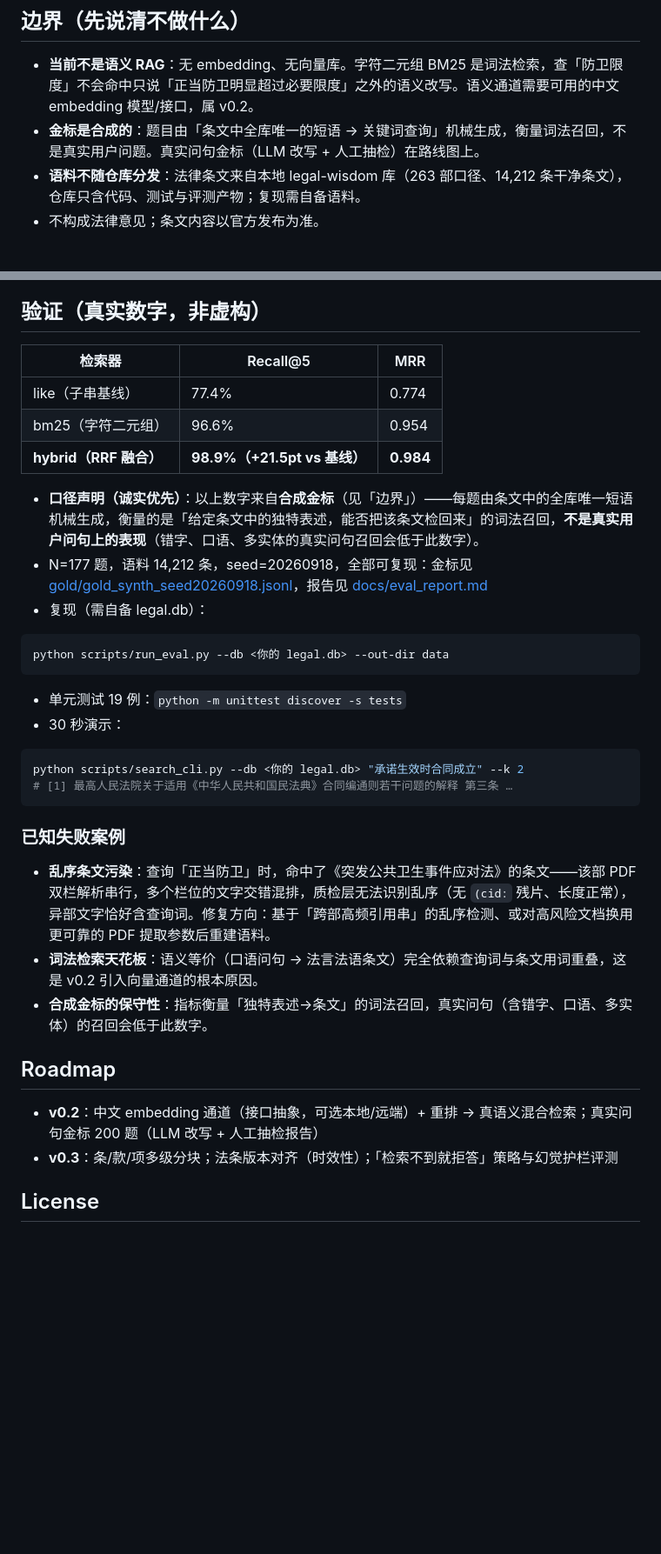
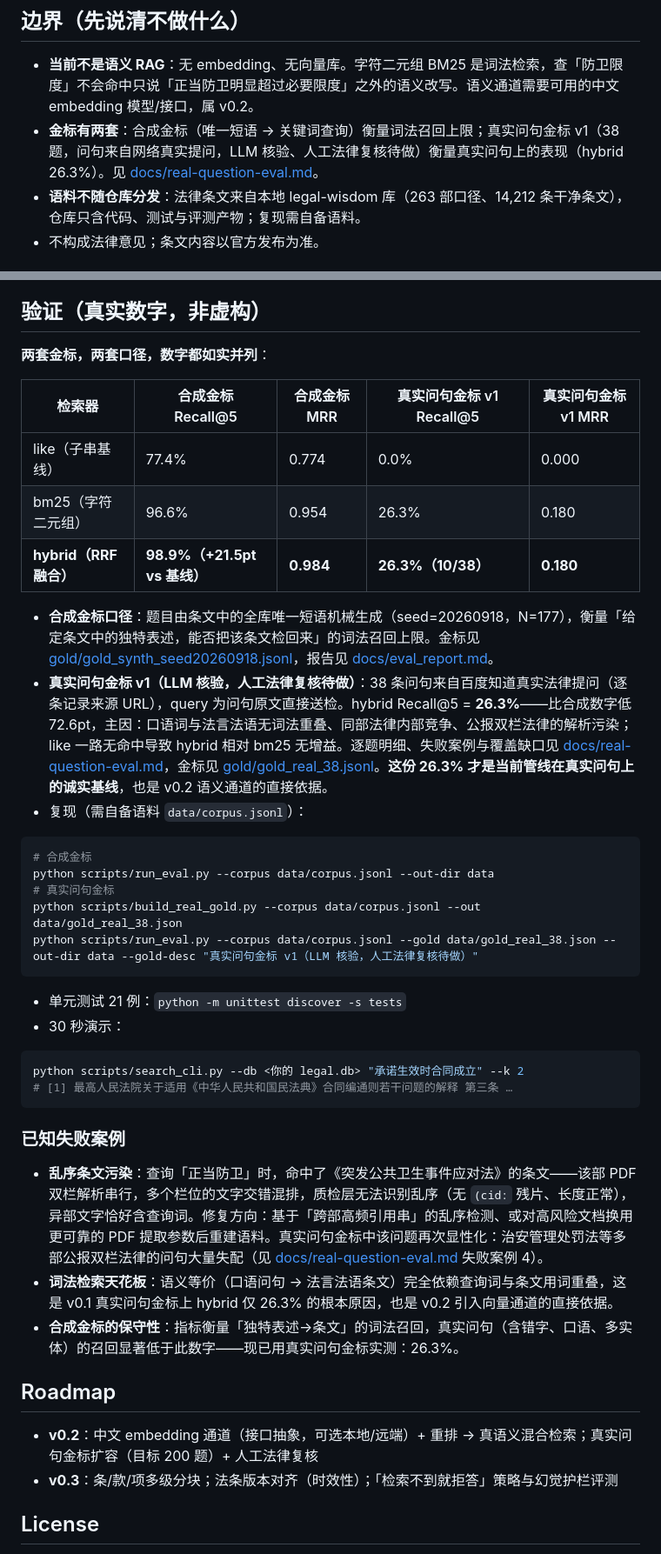
Before and after one commit to 1438388098-glitch/statute-rag, a Markdown page: README.zh-CN.md, 2 parts joined by grey strips. Shown at 87% size. Rendered like a GitHub page; blank space fills up the shorter version.

````diff
--- a/README.zh-CN.md
+++ b/README.zh-CN.md
@@ -36,7 +36,7 @@ python scripts/search_cli.py --corpus demo_corpus/corpus.jsonl "台账公示" --
 ## 边界（先说清不做什么）
 
 - **当前不是语义 RAG**：无 embedding、无向量库。字符二元组 BM25 是词法检索，查「防卫限度」不会命中只说「正当防卫明显超过必要限度」之外的语义改写。语义通道需要可用的中文 embedding 模型/接口，属 v0.2。
-- **金标是合成的**：题目由「条文中全库唯一的短语 → 关键词查询」机械生成，衡量词法召回，不是真实用户问题。真实问句金标（LLM 改写 + 人工抽检）在路线图上。
+- **金标有两套**：合成金标（唯一短语 → 关键词查询）衡量词法召回上限；真实问句金标 v1（38 题，问句来自网络真实提问，LLM 核验、人工法律复核待做）衡量真实问句上的表现（hybrid 26.3%）。见 [docs/real-question-eval.md](docs/real-question-eval.md)。
 - **语料不随仓库分发**：法律条文来自本地 legal-wisdom 库（263 部口径、14,212 条干净条文），仓库只含代码、测试与评测产物；复现需自备语料。
 - 不构成法律意见；条文内容以官方发布为准。
 
@@ -65,21 +65,27 @@ legal.db ──importer──> 语料 JSONL（质检三层过滤）
 
 ## 验证（真实数字，非虚构）
 
-| 检索器 | Recall@5 | MRR |
-|---|---|---|
-| like（子串基线） | 77.4% | 0.774 |
-| bm25（字符二元组） | 96.6% | 0.954 |
-| **hybrid（RRF 融合）** | **98.9%（+21.5pt vs 基线）** | **0.984** |
+**两套金标，两套口径，数字都如实并列**：
 
-- **口径声明（诚实优先）**：以上数字来自**合成金标**（见「边界」）——每题由条文中的全库唯一短语机械生成，衡量的是「给定条文中的独特表述，能否把该条文检回来」的词法召回，**不是真实用户问句上的表现**（错字、口语、多实体的真实问句召回会低于此数字）。
-- N=177 题，语料 14,212 条，seed=20260918，全部可复现：金标见 [gold/gold_synth_seed20260918.jsonl](gold/gold_synth_seed20260918.jsonl)，报告见 [docs/eval_report.md](docs/eval_report.md)
-- 复现（需自备 legal.db）：
+| 检索器 | 合成金标 Recall@5 | 合成金标 MRR | 真实问句金标 v1 Recall@5 | 真实问句金标 v1 MRR |
+|---|---|---|---|---|
+| like（子串基线） | 77.4% | 0.774 | 0.0% | 0.000 |
+| bm25（字符二元组） | 96.6% | 0.954 | 26.3% | 0.180 |
+| **hybrid（RRF 融合）** | **98.9%（+21.5pt vs 基线）** | **0.984** | **26.3%（10/38）** | **0.180** |
+
+- **合成金标口径**：题目由条文中的全库唯一短语机械生成（seed=20260918，N=177），衡量「给定条文中的独特表述，能否把该条文检回来」的词法召回上限。金标见 [gold/gold_synth_seed20260918.jsonl](gold/gold_synth_seed20260918.jsonl)，报告见 [docs/eval_report.md](docs/eval_report.md)。
+- **真实问句金标 v1（LLM 核验，人工法律复核待做）**：38 条问句来自百度知道真实法律提问（逐条记录来源 URL），query 为问句原文直接送检。hybrid Recall@5 = **26.3%**——比合成数字低 72.6pt，主因：口语词与法言法语无词法重叠、同部法律内部竞争、公报双栏法律的解析污染；like 一路无命中导致 hybrid 相对 bm25 无增益。逐题明细、失败案例与覆盖缺口见 [docs/real-question-eval.md](docs/real-question-eval.md)，金标见 [gold/gold_real_38.jsonl](gold/gold_real_38.jsonl)。**这份 26.3% 才是当前管线在真实问句上的诚实基线**，也是 v0.2 语义通道的直接依据。
+- 复现（需自备语料 `data/corpus.jsonl`）：
 
 ```bash
-python scripts/run_eval.py --db <你的 legal.db> --out-dir data
+# 合成金标
+python scripts/run_eval.py --corpus data/corpus.jsonl --out-dir data
+# 真实问句金标
+python scripts/build_real_gold.py --corpus data/corpus.jsonl --out data/gold_real_38.json
+python scripts/run_eval.py --corpus data/corpus.jsonl --gold data/gold_real_38.json --out-dir data --gold-desc "真实问句金标 v1（LLM 核验，人工法律复核待做）"
 ```
 
-- 单元测试 19 例：`python -m unittest discover -s tests`
+- 单元测试 21 例：`python -m unittest discover -s tests`
 - 30 秒演示：
 
 ```bash
@@ -89,13 +95,13 @@ python scripts/search_cli.py --db <你的 legal.db> "承诺生效时合同成立
 
 ### 已知失败案例
 
-- **乱序条文污染**：查询「正当防卫」时，命中了《突发公共卫生事件应对法》的条文——该部 PDF 双栏解析串行，多个栏位的文字交错混排，质检层无法识别乱序（无 `(cid:` 残片、长度正常），异部文字恰好含查询词。修复方向：基于「跨部高频引用串」的乱序检测、或对高风险文档换用更可靠的 PDF 提取参数后重建语料。
-- **词法检索天花板**：语义等价（口语问句 → 法言法语条文）完全依赖查询词与条文用词重叠，这是 v0.2 引入向量通道的根本原因。
-- **合成金标的保守性**：指标衡量「独特表述→条文」的词法召回，真实问句（含错字、口语、多实体）的召回会低于此数字。
+- **乱序条文污染**：查询「正当防卫」时，命中了《突发公共卫生事件应对法》的条文——该部 PDF 双栏解析串行，多个栏位的文字交错混排，质检层无法识别乱序（无 `(cid:` 残片、长度正常），异部文字恰好含查询词。修复方向：基于「跨部高频引用串」的乱序检测、或对高风险文档换用更可靠的 PDF 提取参数后重建语料。真实问句金标中该问题再次显性化：治安管理处罚法等多部公报双栏法律的问句大量失配（见 [docs/real-question-eval.md](docs/real-question-eval.md) 失败案例 4）。
+- **词法检索天花板**：语义等价（口语问句 → 法言法语条文）完全依赖查询词与条文用词重叠，这是 v0.1 真实问句金标上 hybrid 仅 26.3% 的根本原因，也是 v0.2 引入向量通道的直接依据。
+- **合成金标的保守性**：指标衡量「独特表述→条文」的词法召回，真实问句（含错字、口语、多实体）的召回显著低于此数字——现已用真实问句金标实测：26.3%。
 
 ## Roadmap
 
-- **v0.2**：中文 embedding 通道（接口抽象，可选本地/远端）+ 重排 → 真语义混合检索；真实问句金标 200 题（LLM 改写 + 人工抽检报告）
+- **v0.2**：中文 embedding 通道（接口抽象，可选本地/远端）+ 重排 → 真语义混合检索；真实问句金标扩容（目标 200 题）+ 人工法律复核
 - **v0.3**：条/款/项多级分块；法条版本对齐（时效性）；「检索不到就拒答」策略与幻觉护栏评测
 
 ## License
````
Also changed, not shown: README.md (+20 -15 lines).
